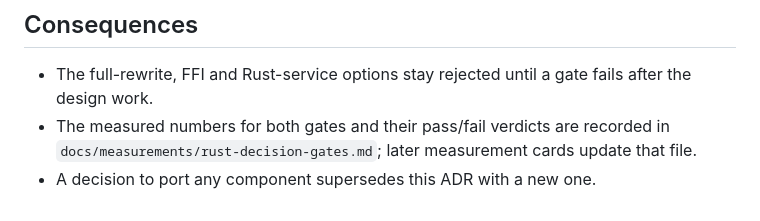
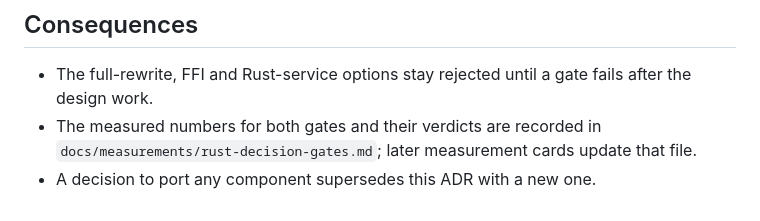
Before and after one commit to ottr-ai/alate, a Markdown page: docs/adr/0001-alate-keeps-node-and-javascript.md, the part around the change. GitHub-like rendering.

```diff
--- a/docs/adr/0001-alate-keeps-node-and-javascript.md
+++ b/docs/adr/0001-alate-keeps-node-and-javascript.md
@@ -66,7 +66,7 @@ design costs; a language change does not.
 
 - The full-rewrite, FFI and Rust-service options stay rejected until a gate
   fails after the design work.
-- The measured numbers for both gates and their pass/fail verdicts are
-  recorded in `docs/measurements/rust-decision-gates.md`; later measurement
+- The measured numbers for both gates and their verdicts are recorded in
+  `docs/measurements/rust-decision-gates.md`; later measurement
   cards update that file.
 - A decision to port any component supersedes this ADR with a new one.
```
Also changed, not shown: docs/measurements/rust-decision-gates.md (+14 -8 lines).
